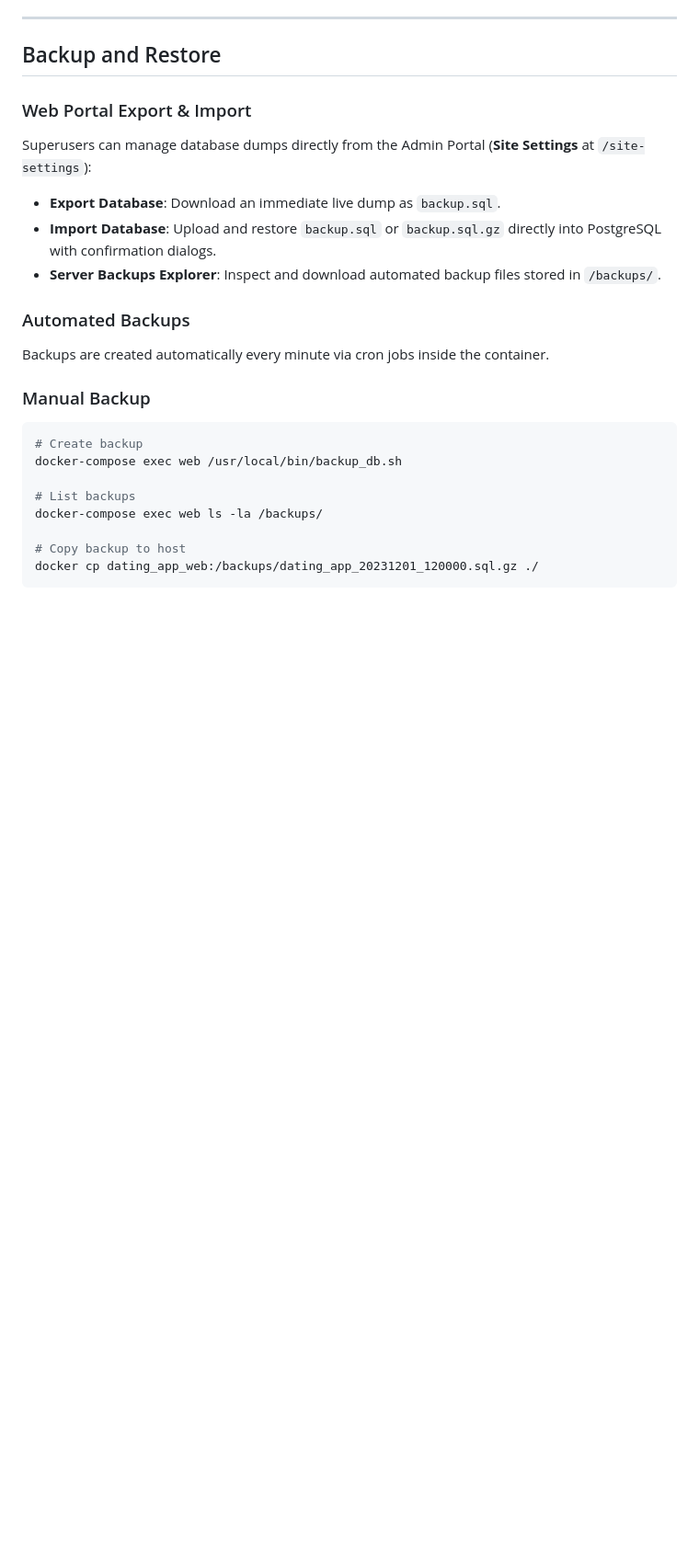
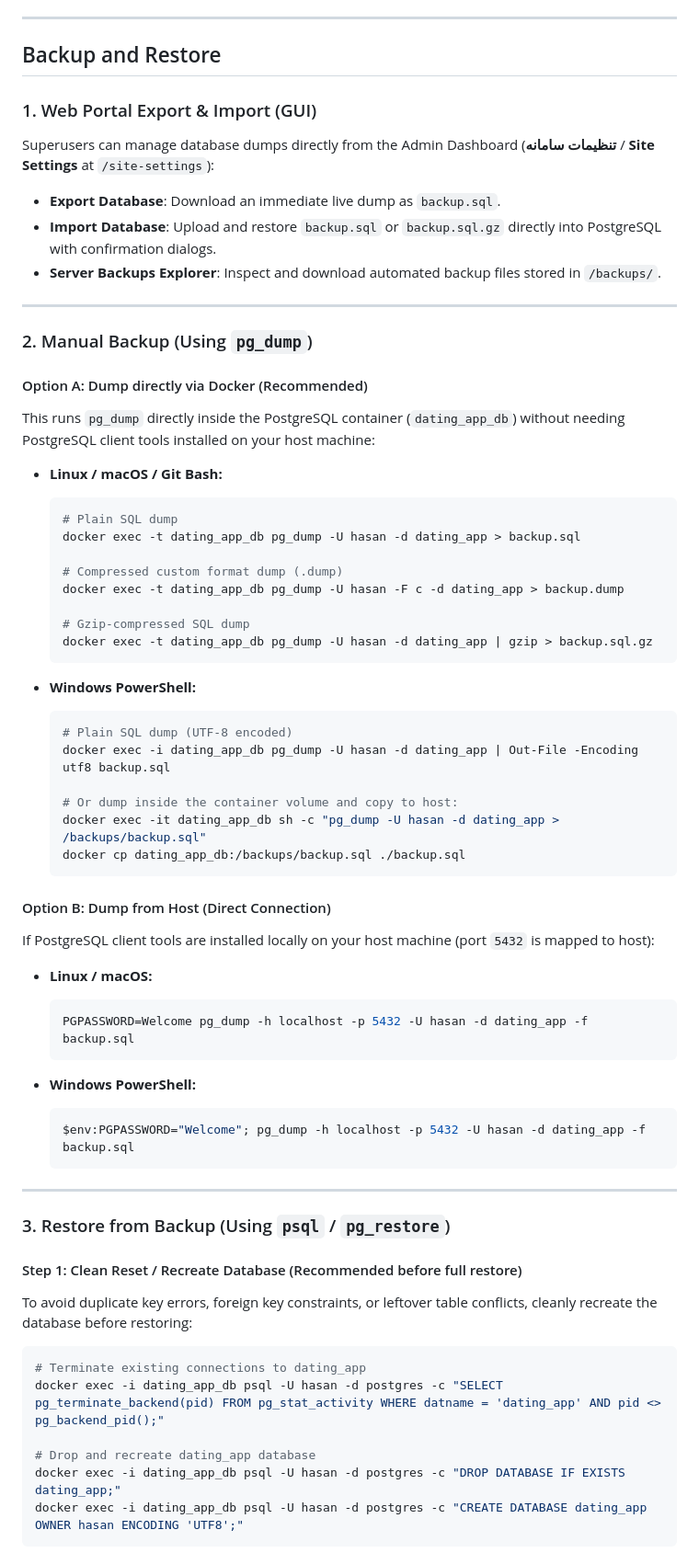
Before and after one commit to m-hasan-2004/dating_app, a Markdown page: README.md, the part around one of its changes. Shown at 92% size. Drawn GitHub-style; blank space fills up the shorter version.

````diff
--- a/README.md
+++ b/README.md
@@ -382,24 +382,67 @@ Frontend translations are managed in JSON dictionaries under `frontend/src/local
 
 ## Backup and Restore
 
-### Web Portal Export & Import
-Superusers can manage database dumps directly from the Admin Portal (**Site Settings** at `/site-settings`):
+### 1. Web Portal Export & Import (GUI)
+Superusers can manage database dumps directly from the Admin Dashboard (**تنظیمات سامانه** / **Site Settings** at `/site-settings`):
 - **Export Database**: Download an immediate live dump as `backup.sql`.
 - **Import Database**: Upload and restore `backup.sql` or `backup.sql.gz` directly into PostgreSQL with confirmation dialogs.
 - **Server Backups Explorer**: Inspect and download automated backup files stored in `/backups/`.
 
-### Automated Backups
-Backups are created automatically every minute via cron jobs inside the container.
+---
 
-### Manual Backup
+### 2. Manual Backup (Using `pg_dump`)
+
+#### Option A: Dump directly via Docker (Recommended)
+This runs `pg_dump` directly inside the PostgreSQL container (`dating_app_db`) without needing PostgreSQL client tools installed on your host machine:
+
+- **Linux / macOS / Git Bash:**
+  ```bash
+  # Plain SQL dump
+  docker exec -t dating_app_db pg_dump -U hasan -d dating_app > backup.sql
+
+  # Compressed custom format dump (.dump)
+  docker exec -t dating_app_db pg_dump -U hasan -F c -d dating_app > backup.dump
+
+  # Gzip-compressed SQL dump
+  docker exec -t dating_app_db pg_dump -U hasan -d dating_app | gzip > backup.sql.gz
+  ```
+
+- **Windows PowerShell:**
+  ```powershell
+  # Plain SQL dump (UTF-8 encoded)
+  docker exec -i dating_app_db pg_dump -U hasan -d dating_app | Out-File -Encoding utf8 backup.sql
+
+  # Or dump inside the container volume and copy to host:
+  docker exec -it dating_app_db sh -c "pg_dump -U hasan -d dating_app > /backups/backup.sql"
+  docker cp dating_app_db:/backups/backup.sql ./backup.sql
+  ```
+
+#### Option B: Dump from Host (Direct Connection)
+If PostgreSQL client tools are installed locally on your host machine (port `5432` is mapped to host):
+
+- **Linux / macOS:**
+  ```bash
+  PGPASSWORD=Welcome pg_dump -h localhost -p 5432 -U hasan -d dating_app -f backup.sql
+  ```
+
+- **Windows PowerShell:**
+  ```powershell
+  $env:PGPASSWORD="Welcome"; pg_dump -h localhost -p 5432 -U hasan -d dating_app -f backup.sql
+  ```
+
+---
+
+### 3. Restore from Backup (Using `psql` / `pg_restore`)
+
+#### Step 1: Clean Reset / Recreate Database (Recommended before full restore)
+To avoid duplicate key errors, foreign key constraints, or leftover table conflicts, cleanly recreate the database before restoring:
+
 ```bash
-# Create backup
-docker-compose exec web /usr/local/bin/backup_db.sh
+# Terminate existing connections to dating_app
+docker exec -i dating_app_db psql -U hasan -d postgres -c "SELECT pg_terminate_backend(pid) FROM pg_stat_activity WHERE datname = 'dating_app' AND pid <> pg_backend_pid();"
 
-# List backups
-docker-compose exec web ls -la /backups/
-
-# Copy backup to host
-docker cp dating_app_web:/backups/dating_app_20231201_120000.sql.gz ./
+# Drop and recreate dating_app database
+docker exec -i dating_app_db psql -U hasan -d postgres -c "DROP DATABASE IF EXISTS dating_app;"
+docker exec -i dating_app_db psql -U hasan -d postgres -c "CREATE DATABASE dating_app OWNER hasan ENCODING 'UTF8';"
 ```
 
````
Also changed, not shown: other parts of README.md (+61 -13 lines), backend/deploy.md (+57 -25 lines).
